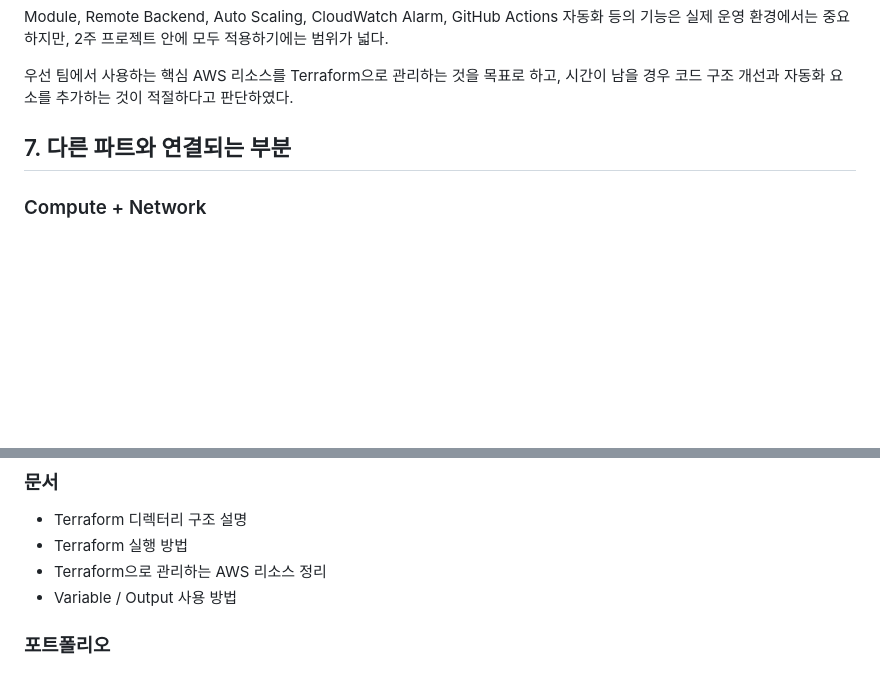
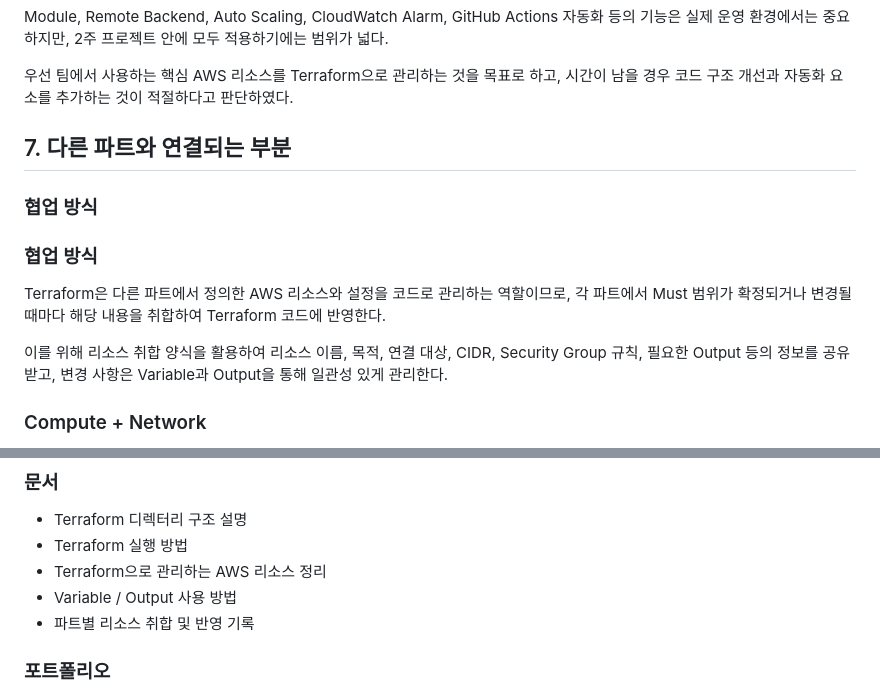
Before and after one commit to kangseyoung/aws-infra-sre-project, a Markdown page: docs/must-optional/terraform-iac.md, 2 parts joined by grey strips. GitHub-like rendering; blank space fills up the shorter version.

Commit message:
docs: update terraform-iac must optional

```diff
--- a/docs/must-optional/terraform-iac.md
+++ b/docs/must-optional/terraform-iac.md
@@ -118,6 +118,14 @@ Module, Remote Backend, Auto Scaling, CloudWatch Alarm, GitHub Actions 자동화
 
 ## 7. 다른 파트와 연결되는 부분
 
+### 협업 방식
+
+### 협업 방식
+
+Terraform은 다른 파트에서 정의한 AWS 리소스와 설정을 코드로 관리하는 역할이므로, 각 파트에서 Must 범위가 확정되거나 변경될 때마다 해당 내용을 취합하여 Terraform 코드에 반영한다.
+
+이를 위해 리소스 취합 양식을 활용하여 리소스 이름, 목적, 연결 대상, CIDR, Security Group 규칙, 필요한 Output 등의 정보를 공유받고, 변경 사항은 Variable과 Output을 통해 일관성 있게 관리한다.
+
 ### Compute + Network
 
 - Compute + Network에서 설계한 AWS 네트워크 및 컴퓨트 리소스를 Terraform으로 코드화한다.
@@ -150,6 +158,7 @@ Module, Remote Backend, Auto Scaling, CloudWatch Alarm, GitHub Actions 자동화
 - Terraform 실행 방법
 - Terraform으로 관리하는 AWS 리소스 정리
 - Variable / Output 사용 방법
+- 파트별 리소스 취합 및 반영 기록
 
 ### 포트폴리오
 
```
